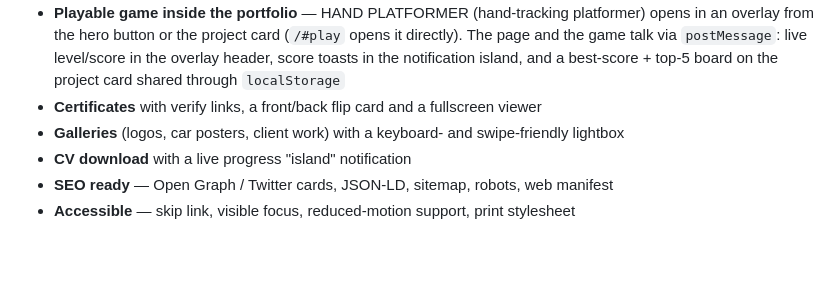
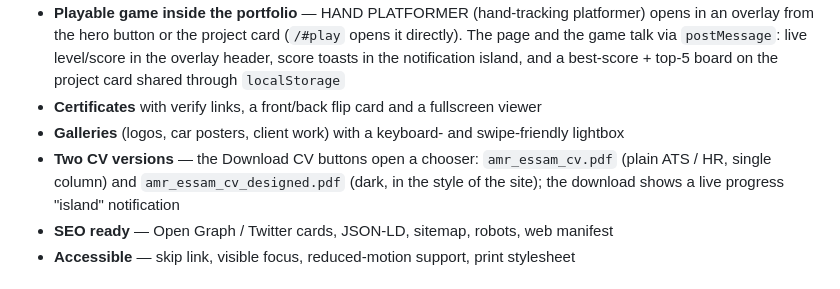
Before and after one commit to DEVVOLTX/Amr, a Markdown page: README.md, the part around the change. Drawn GitHub-style; blank space fills up the shorter version.

Commit message:
Modify CV download details in README
Updated CV download section to include two versions with a chooser and live progress notification.

```diff
--- a/README.md
+++ b/README.md
@@ -16,7 +16,7 @@ Based in **Kafr El Dawar, Egypt** 🇪🇬
 - **Playable game inside the portfolio** — HAND PLATFORMER (hand-tracking platformer) opens in an overlay from the hero button or the project card (`/#play` opens it directly). The page and the game talk via `postMessage`: live level/score in the overlay header, score toasts in the notification island, and a best-score + top-5 board on the project card shared through `localStorage`
 - **Certificates** with verify links, a front/back flip card and a fullscreen viewer
 - **Galleries** (logos, car posters, client work) with a keyboard- and swipe-friendly lightbox
-- **CV download** with a live progress "island" notification
+- **Two CV versions** — the Download CV buttons open a chooser: `amr_essam_cv.pdf` (plain ATS / HR, single column) and `amr_essam_cv_designed.pdf` (dark, in the style of the site); the download shows a live progress "island" notification
 - **SEO ready** — Open Graph / Twitter cards, JSON-LD, sitemap, robots, web manifest
 - **Accessible** — skip link, visible focus, reduced-motion support, print stylesheet
 
```
